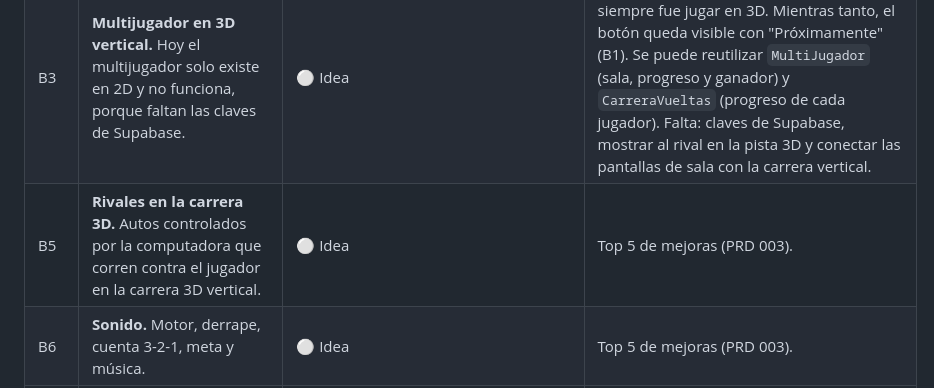
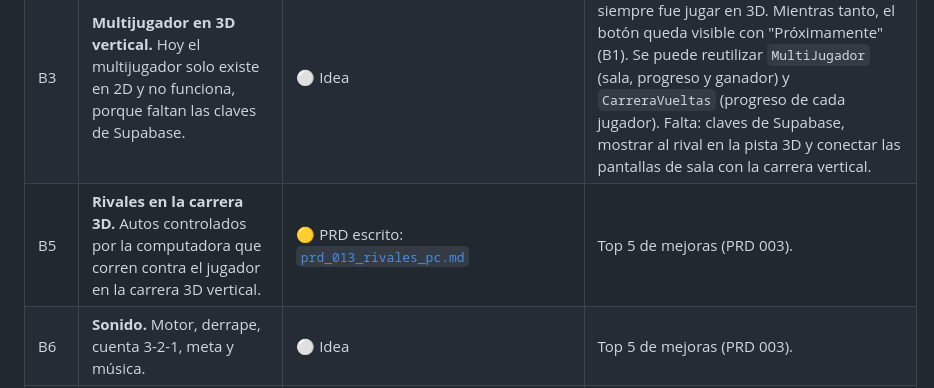
Before and after one commit to Juniors17904/Juniors17904, a Markdown page: docs/BACKLOG.md, the part around the change. Rendered like a GitHub page.

Commit message:
PRD 013: rivales de la PC en Jugar Solo (B5)
Co-Authored-By: Claude Opus 5.5 <noreply@anthropic.com>
Claude-Session: https://claude.ai/code/session_01Eg4VJ9xYQuvtRkXvCrVxrG

```diff
--- a/docs/BACKLOG.md
+++ b/docs/BACKLOG.md
@@ -8,7 +8,7 @@ Ideas y tareas pendientes que todavía no tienen PRD. Cuando una idea se vaya a
 | B2 | **Archivar el motor 2D.** Guardarlo en la rama `archivo/v-clasico-2d` y quitarlo de `main` cuando ya esté oculto. | ✅ Hecho: [`prd_005_archivar_motor_2d.md`](prds/prd_005_archivar_motor_2d.md) | Depende de B1 (hecho). Antes hay que sacar `PISTAS` de `model.js`, porque el 3D lo usa. Elimina `CFG` y `NIVELES` como `{ }` y cierra la lección 17 (aviso "GIRA TU CELULAR" sin salida). |
 | B4 | **Conectar el selector Botones / Timón / Giroscopio a la carrera 3D.** Hoy el selector de Inicio solo lo respeta el 2D, y la carrera 3D usa la "Vista de conducción". Botones y Timón ya existen en 3D, pero el giroscopio 3D hay que construirlo. | ⚪ Idea | Sale del PRD 002 (D4). El selector se queda visible mientras tanto. |
 | B3 | **Multijugador en 3D vertical.** Hoy el multijugador solo existe en 2D y no funciona, porque faltan las claves de Supabase. | ⚪ Idea | **Decidido: se rehace en 3D**, porque la idea siempre fue jugar en 3D. Mientras tanto, el botón queda visible con "Próximamente" (B1). Se puede reutilizar `MultiJugador` (sala, progreso y ganador) y `CarreraVueltas` (progreso de cada jugador). Falta: claves de Supabase, mostrar al rival en la pista 3D y conectar las pantallas de sala con la carrera vertical. |
-| B5 | **Rivales en la carrera 3D.** Autos controlados por la computadora que corren contra el jugador en la carrera 3D vertical. | ⚪ Idea | Top 5 de mejoras (PRD 003). |
+| B5 | **Rivales en la carrera 3D.** Autos controlados por la computadora que corren contra el jugador en la carrera 3D vertical. | 🟡 PRD escrito: [`prd_013_rivales_pc.md`](prds/prd_013_rivales_pc.md) | Top 5 de mejoras (PRD 003). |
 | B6 | **Sonido.** Motor, derrape, cuenta 3-2-1, meta y música. | ⚪ Idea | Top 5 de mejoras (PRD 003). |
 | B7 | **Guardar récords por pista.** Guardar el mejor tiempo de cada pista y mostrarlo. | ⚪ Idea | Top 5 de mejoras (PRD 003). |
 | B8 | **Cerrar los circuitos de todas las pistas.** Hoy solo Ciudad tiene el circuito cerrado. | ⚪ Idea | Top 5 de mejoras (PRD 003). |
```
Also changed, not shown: docs/prds/prd_013_rivales_pc.md (added, +92 -0 lines).
